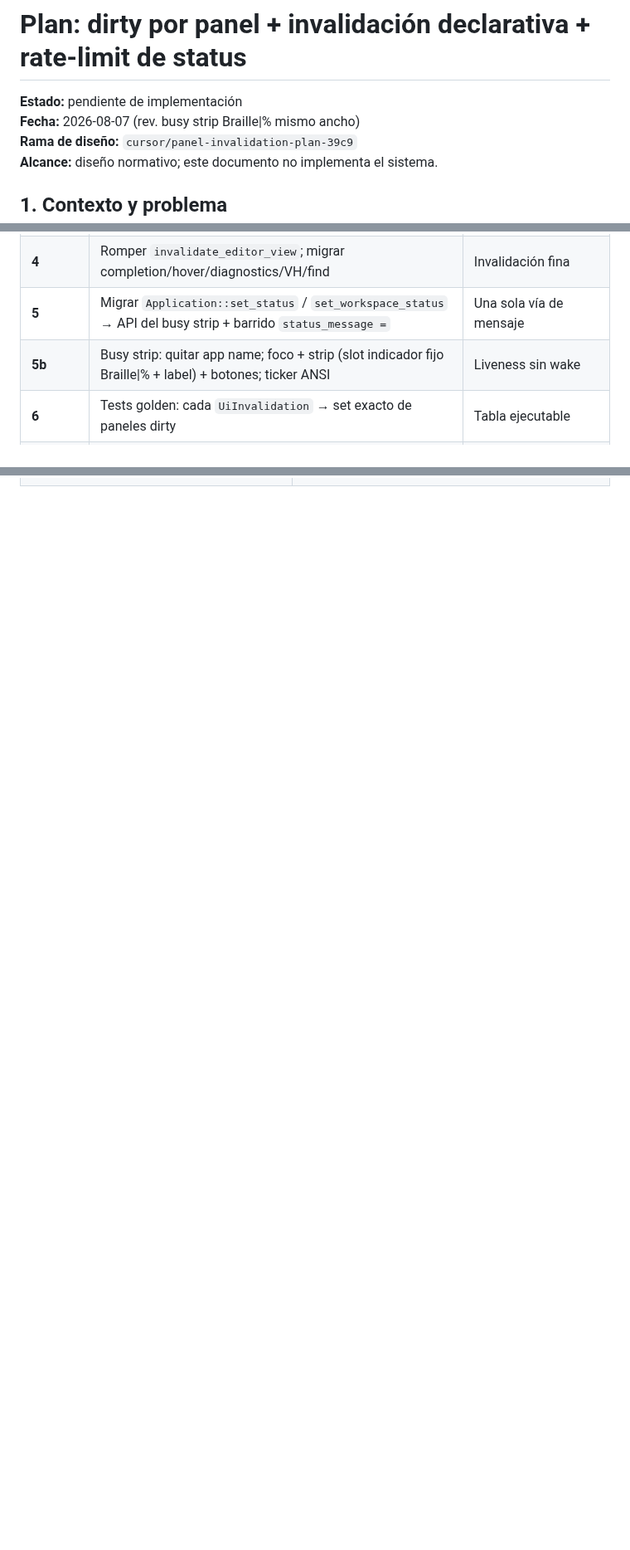
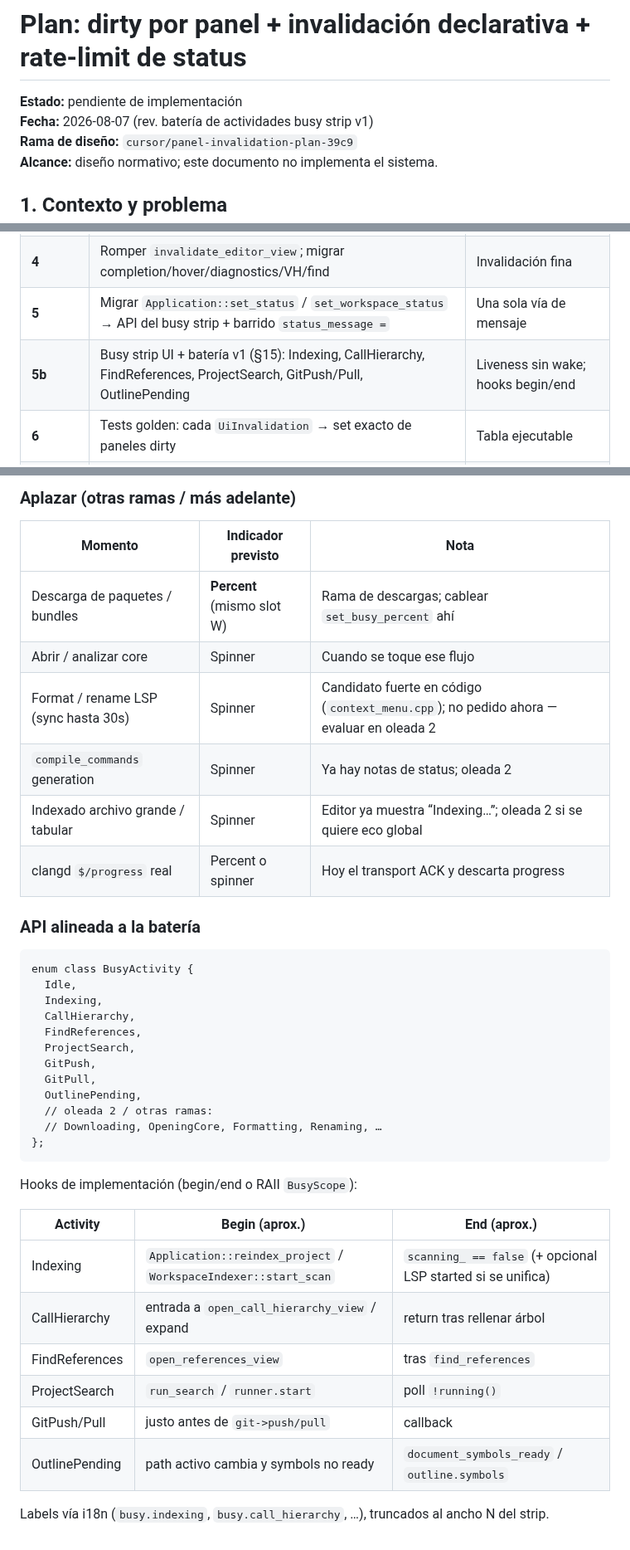
Before and after one commit to LorenzoAdr/TIDE, a Markdown page: docs/plans/panel-invalidation-wake-system.md, 3 parts joined by grey strips. Shown at 83% size. Rendered like a GitHub page; blank space fills up the shorter version.

Commit message:
docs: batería v1 de actividades del busy strip
Incluye indexing, call hierarchy, referencias, búsqueda de
proyecto, git push/pull y espera de outline; excluye completion,
diagnostics y launch DAP; aplaza descargas y core.

Co-authored-by: LorenzoAdr <LorenzoAdr@users.noreply.github.com>

````diff
--- a/docs/plans/panel-invalidation-wake-system.md
+++ b/docs/plans/panel-invalidation-wake-system.md
@@ -1,7 +1,7 @@
 # Plan: dirty por panel + invalidación declarativa + rate-limit de status
 
 **Estado:** pendiente de implementación
-**Fecha:** 2026-08-07 (rev. busy strip Braille|% mismo ancho)
+**Fecha:** 2026-08-07 (rev. batería de actividades busy strip v1)
 **Rama de diseño:** `cursor/panel-invalidation-plan-39c9`
 **Alcance:** diseño normativo; este documento no implementa el sistema.
 
@@ -290,7 +290,7 @@ Gate actual `if (!editor_focus)` sobre el mensaje: reevaluar al montar el strip
 | **3** | Migrar invalidaciones gordas: OpenFile, Jump*, TreeSitterActiveFile, StatusText, TerminalOutput, DebugStopped | Call sites principales sin `"wake"` |
 | **4** | Romper `invalidate_editor_view`; migrar completion/hover/diagnostics/VH/find | Invalidación fina |
 | **5** | Migrar `Application::set_status` / `set_workspace_status` → API del busy strip + barrido `status_message =` | Una sola vía de mensaje |
-| **5b** | Busy strip: quitar app name; foco + strip (slot indicador fijo Braille\|% + label) + botones; ticker ANSI | Liveness sin wake |
+| **5b** | Busy strip UI + batería v1 (§15): Indexing, CallHierarchy, FindReferences, ProjectSearch, GitPush/Pull, OutlinePending | Liveness sin wake; hooks begin/end |
 | **6** | Tests golden: cada `UiInvalidation` → set exacto de paneles dirty | Tabla ejecutable |
 | **7** | Docs: este plan + sección en `architecture.md`; checklist PR anti-`"wake"` | Normativa visible |
 | **8** *(futuro)* | `Console` con `max_hz` opcional en policy table | Sin rediseñar pipeline |
@@ -431,0 +463,40 @@ void clear_busy(MainLayoutState*);
+### Aplazar (otras ramas / más adelante)
+
+| Momento | Indicador previsto | Nota |
+|---------|-------------------|------|
+| Descarga de paquetes / bundles | **Percent** (mismo slot W) | Rama de descargas; cablear `set_busy_percent` ahí |
+| Abrir / analizar core | Spinner | Cuando se toque ese flujo |
+| Format / rename LSP (sync hasta 30s) | Spinner | Candidato fuerte en código (`context_menu.cpp`); no pedido ahora — evaluar en oleada 2 |
+| `compile_commands` generation | Spinner | Ya hay notas de status; oleada 2 |
+| Indexado archivo grande / tabular | Spinner | Editor ya muestra “Indexing…”; oleada 2 si se quiere eco global |
+| clangd `$/progress` real | Percent o spinner | Hoy el transport ACK y descarta progress |
+
+### API alineada a la batería
+
+```text
+enum class BusyActivity {
+  Idle,
+  Indexing,
+  CallHierarchy,
+  FindReferences,
+  ProjectSearch,
+  GitPush,
+  GitPull,
+  OutlinePending,
+  // oleada 2 / otras ramas:
+  // Downloading, OpeningCore, Formatting, Renaming, …
+};
+```
+
+Hooks de implementación (begin/end o RAII `BusyScope`):
+
+| Activity | Begin (aprox.) | End (aprox.) |
+|----------|----------------|--------------|
+| Indexing | `Application::reindex_project` / `WorkspaceIndexer::start_scan` | `scanning_ == false` (+ opcional LSP started si se unifica) |
+| CallHierarchy | entrada a `open_call_hierarchy_view` / expand | return tras rellenar árbol |
+| FindReferences | `open_references_view` | tras `find_references` |
+| ProjectSearch | `run_search` / `runner.start` | poll `!running()` |
+| GitPush/Pull | justo antes de `git->push/pull` | callback |
+| OutlinePending | path activo cambia y symbols no ready | `document_symbols_ready` / `outline.symbols` |
+
+Labels vía i18n (`busy.indexing`, `busy.call_hierarchy`, …), truncados al ancho N del strip.
````
Also changed, not shown: other parts of docs/plans/panel-invalidation-wake-system.md (+31 -0 lines).
